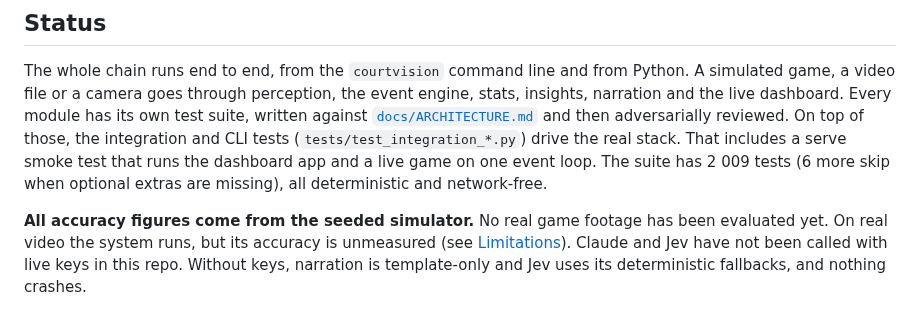
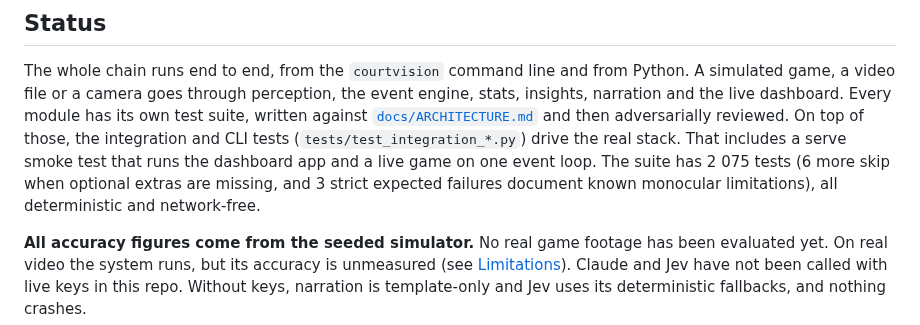
Before and after one commit to aiden-guan/courtvision, a Markdown page: README.md, the part around one of its changes. Rendered like a GitHub page.

```diff
--- a/README.md
+++ b/README.md
@@ -19,7 +19,8 @@ narration and the live dashboard. Every module has its own test suite, written a
 [`docs/ARCHITECTURE.md`](docs/ARCHITECTURE.md) and then adversarially reviewed. On top of those,
 the integration and CLI tests (`tests/test_integration_*.py`) drive the real stack. That includes
 a serve smoke test that runs the dashboard app and a live game on one event loop. The suite has
-2 009 tests (6 more skip when optional extras are missing), all deterministic and network-free.
+2 075 tests (6 more skip when optional extras are missing, and 3 strict expected failures document known
+monocular limitations), all deterministic and network-free.
 
 **All accuracy figures come from the seeded simulator.** No real game footage has been evaluated
 yet. On real video the system runs, but its accuracy is unmeasured (see [Limitations](#limitations)).
```
Also changed, not shown: other parts of README.md (+39 -5 lines), docs/bench/round4_heldout_after_ffe5129.md (added, +43 -0 lines), docs/bench/round4_heldout_before_5e52881.md (added, +43 -0 lines).
